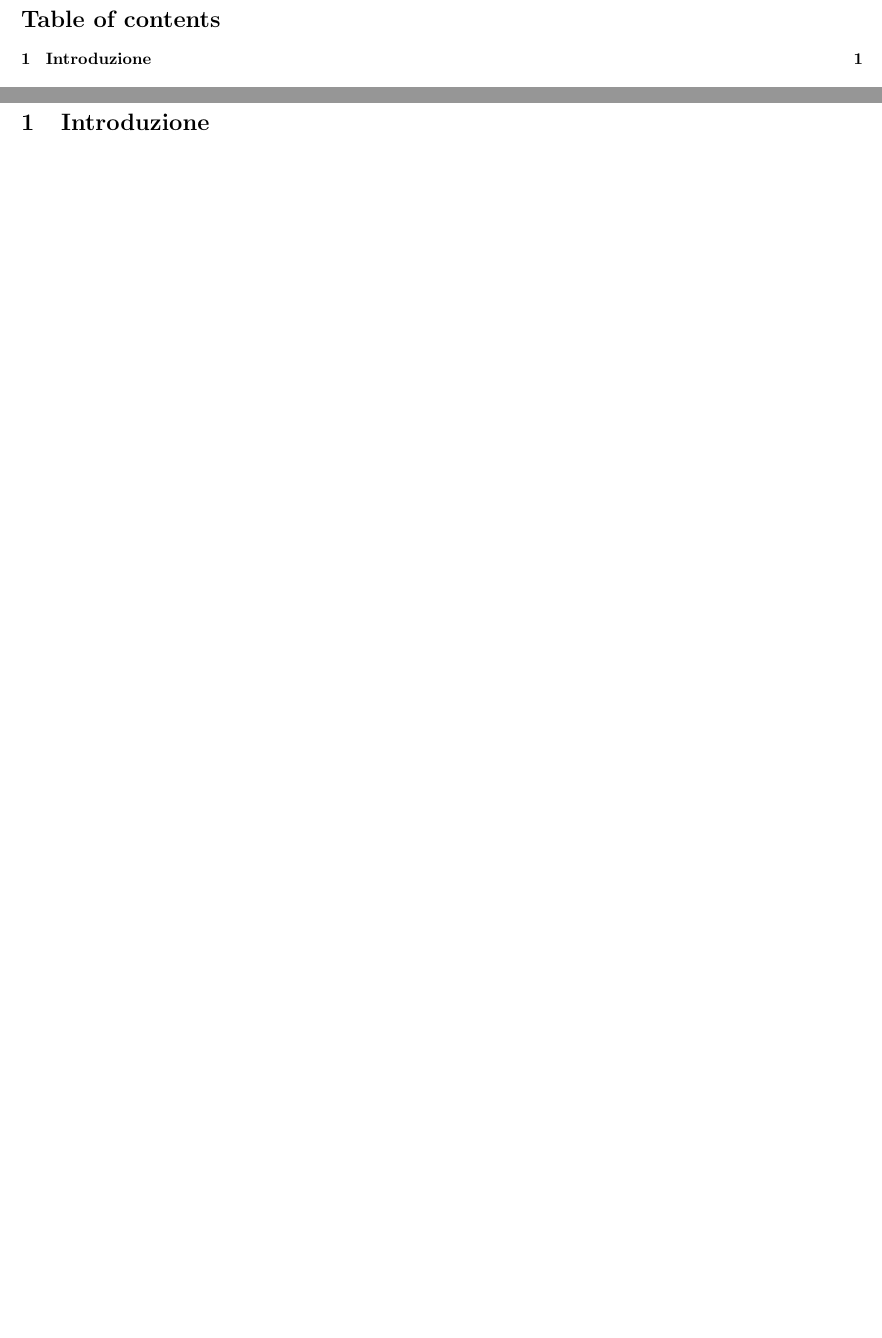
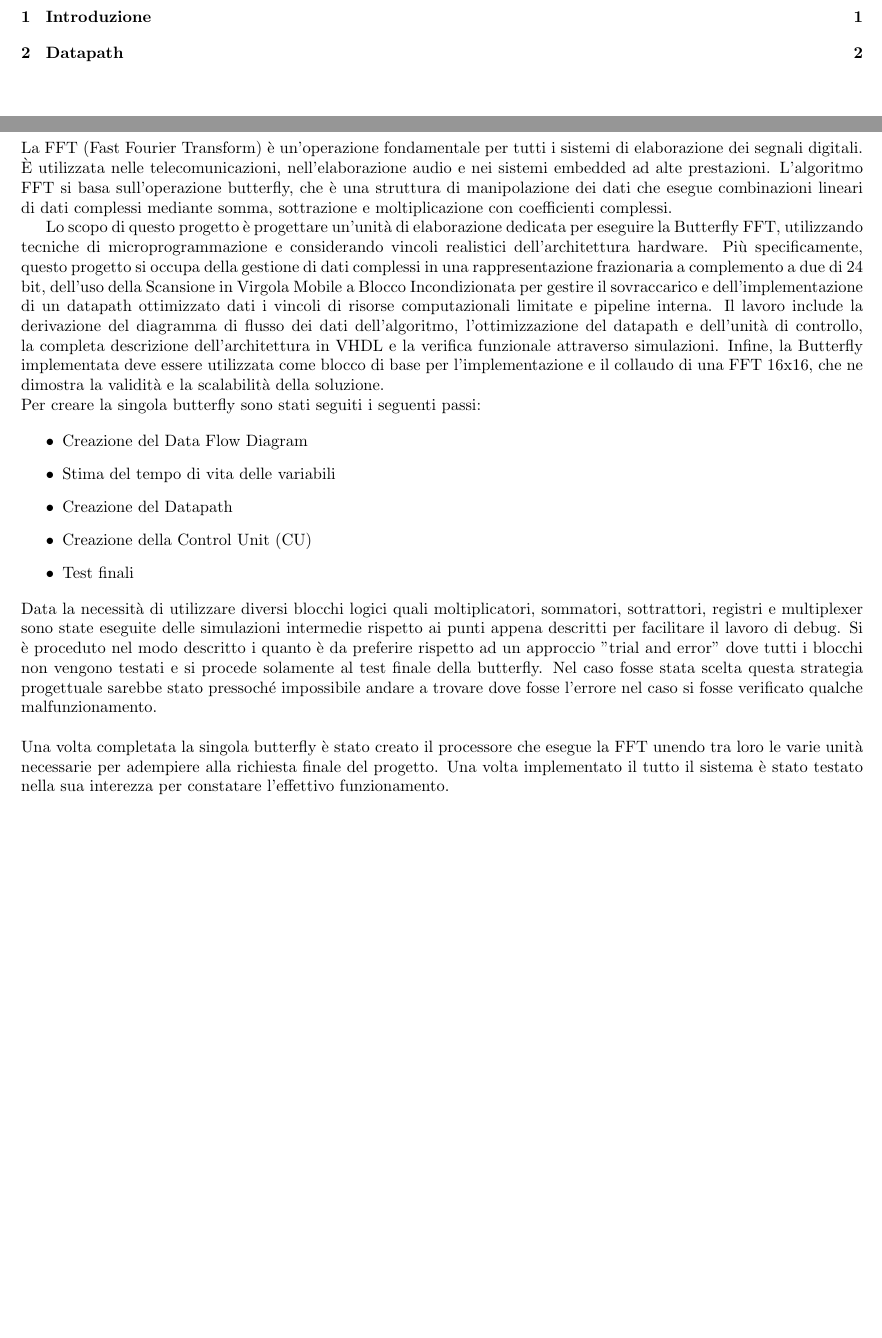
Before and after one commit to fedecobia-bit/Relazione_Butterfly, a LaTeX document (main.tex, which reads Chapters/Introduzione.tex, Style/Frontespizio.tex): two parts of pages 2 and 3 of 3 before the commit and two parts of pages 2 and 3 of 4 after it, joined at a grey line, cut at the place of the change, the shorter picture padded with empty space. Compiled offline with pdfLaTeX.

Commit message:
Alcune foto aggiunte e qualche capitolo

```diff
--- a/Chapters/Introduzione.tex
+++ b/Chapters/Introduzione.tex
@@ -1 +1,32 @@
 \section{Introduzione}
+
+\noindent La FFT (Fast Fourier Transform) è un'operazione fondamentale per tutti i sistemi di elaborazione dei segnali digitali.
+È utilizzata nelle telecomunicazioni, nell'elaborazione audio e nei sistemi embedded ad alte prestazioni.
+L'algoritmo FFT si basa sull'operazione butterfly, che è una struttura di manipolazione dei dati che esegue combinazioni lineari di dati complessi mediante somma,
+sottrazione e moltiplicazione con coefficienti complessi.\par
+
+Lo scopo di questo progetto è progettare un'unità di elaborazione dedicata per eseguire la Butterfly FFT, utilizzando tecniche di microprogrammazione e considerando
+vincoli realistici dell'architettura hardware. Più specificamente, questo progetto si occupa della gestione di dati complessi in una rappresentazione frazionaria a complemento a due di
+24 bit, dell'uso della Scansione in Virgola Mobile a Blocco Incondizionata per gestire il sovraccarico e dell'implementazione di un datapath ottimizzato dati
+i vincoli di risorse computazionali limitate e pipeline interna.
+Il lavoro include la derivazione del diagramma di flusso dei dati dell'algoritmo, l'ottimizzazione del datapath e dell'unità di controllo, la completa descrizione dell'architettura
+in VHDL e la verifica funzionale attraverso simulazioni. Infine, la Butterfly implementata deve essere utilizzata come blocco di base per l'implementazione e il collaudo di una FFT 16x16,
+che ne dimostra la validità e la scalabilità della soluzione.
+
+\par\noindent Per creare la singola butterfly sono stati seguiti i seguenti passi:
+
+\begin{itemize}
+    \item Creazione del Data Flow Diagram
+    \item Stima del tempo di vita delle variabili
+    \item Creazione del Datapath
+    \item Creazione della Control Unit (CU)
+    \item Test finali
+\end{itemize}
+
+\noindent Data la necessità di utilizzare diversi blocchi logici quali moltiplicatori, sommatori, sottrattori, registri e multiplexer sono state eseguite delle simulazioni intermedie rispetto
+ai punti appena descritti per facilitare il lavoro di debug.
+Si è proceduto nel modo descritto i quanto è da preferire rispetto ad un approccio "trial and error" dove tutti i blocchi non vengono testati e si procede solamente al test finale della butterfly.
+Nel caso fosse stata scelta questa strategia progettuale sarebbe stato pressoché impossibile andare a trovare dove fosse l'errore nel caso si fosse verificato qualche malfunzionamento.\\
+
+\noindent Una volta completata la singola butterfly è stato creato il processore che esegue la FFT unendo tra loro le varie unità necessarie per adempiere alla richiesta finale del progetto.
+Una volta implementato il tutto il sistema è stato testato nella sua interezza per constatare l'effettivo funzionamento.
--- a/Style/Frontespizio.tex
+++ b/Style/Frontespizio.tex
@@ -6,11 +6,11 @@
     \textbf{Politecnico di Torino}\\
     Scuola di Ingegneria e Architettura\\
     \bigskip\bigskip
-    \textbf{Optoelettronica}\\
-    Prof. Mariangela Gioannini\\
-    Prof. Lorenzo Luigi Columbo\\
+    \textbf{Sistemi Digitali Integrati}\\
+    Prof. Massimo Rou Roch\\
+    Prof. Maurizio Zamboni\\
     \bigskip\bigskip\bigskip\bigskip
-    \textbf{Relazione laboratori}\\
+    \textbf{Relazione FFT}\\
     \bigskip\bigskip
     \vfill
     %\vspace{3cm}
@@ -26,6 +26,8 @@
 
 \author{
     Federico Cobianchi\\
+    Onice Mazzi\\
+    Antonio Telmon\\
     \bigskip
 }
 \date{A.A. 2025/2026}
--- a/main.tex
+++ b/main.tex
@@ -66,7 +66,7 @@
 
 % Crea l'indice
 \newpage
-\renewcommand{\contentsname}{Table of contents}
+\renewcommand{\contentsname}{Indice}
 \tableofcontents % Creazione indice
 \setcounter{page}{2}
 % Inizio del vero e proprio documento
```
Also changed, not shown: Chapters/Datapath.tex (added, +10 -0 lines), Foto/DFD.jpg (added), Foto/control_unit.jpg (added), Foto/datapath.jpg (added), Foto/tempo_di_vita_variabili.jpg (added), main.pdf, main.tex (8 more changed lines), 7 other files.
